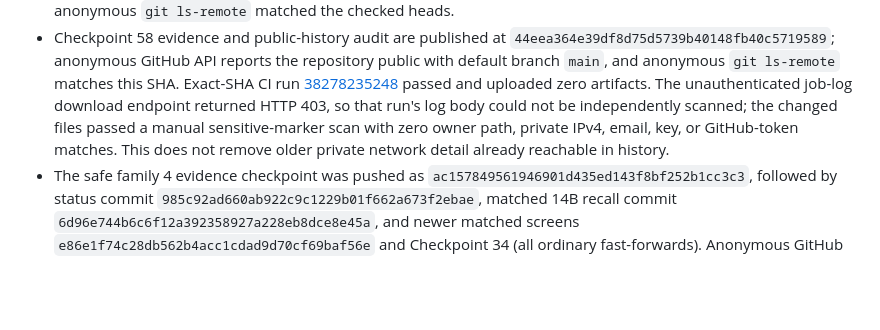
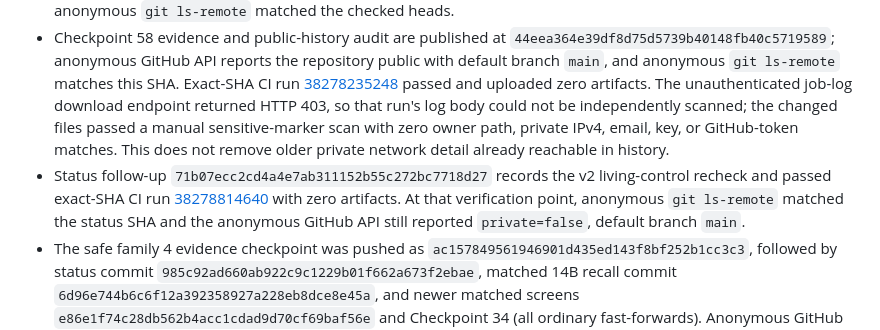
Before and after one commit to p0rkm4th/hades-v3, a Markdown page: docs/CURRENT_STATE.md, the part around the change. GitHub-like rendering; blank space fills up the shorter version.

Commit message:
Record v2 control publication verification

```diff
--- a/docs/CURRENT_STATE.md
+++ b/docs/CURRENT_STATE.md
@@ -48,6 +48,7 @@
 - Repository: [`https://github.com/p0rkm4th/hades-v3`](https://github.com/p0rkm4th/hades-v3), branch `main`.
 - Earlier campaign evidence commit `4f6fe6278f4b0169b5773f0c46748f9523dd7ab9` (Checkpoints 53–55) and status follow-up `9550372c00383d2068b6625f9f4095e5aa0b64d6` were pushed by ordinary fast-forward and passed exact-SHA Prototype CI runs [38260349362](https://github.com/p0rkm4th/hades-v3/actions/runs/38260349362) and [38260730916](https://github.com/p0rkm4th/hades-v3/actions/runs/38260730916). Both runs uploaded no artifacts; their logs had no credential-token, private IPv4, or owner-account markers. Anonymous GitHub API confirmed public visibility and anonymous `git ls-remote` matched the checked heads.
 - Checkpoint 58 evidence and public-history audit are published at `44eea364e39df8d75d5739b40148fb40c5719589`; anonymous GitHub API reports the repository public with default branch `main`, and anonymous `git ls-remote` matches this SHA. Exact-SHA CI run [38278235248](https://github.com/p0rkm4th/hades-v3/actions/runs/38278235248) passed and uploaded zero artifacts. The unauthenticated job-log download endpoint returned HTTP 403, so that run's log body could not be independently scanned; the changed files passed a manual sensitive-marker scan with zero owner path, private IPv4, email, key, or GitHub-token matches. This does not remove older private network detail already reachable in history.
+- Status follow-up `71b07ecc2cd4a4e7ab311152b55c272bc7718d27` records the v2 living-control recheck and passed exact-SHA CI run [38278814640](https://github.com/p0rkm4th/hades-v3/actions/runs/38278814640) with zero artifacts. At that verification point, anonymous `git ls-remote` matched the status SHA and the anonymous GitHub API still reported `private=false`, default branch `main`.
 - The safe family 4 evidence checkpoint was pushed as `ac157849561946901d435ed143f8bf252b1cc3c3`, followed by status commit `985c92ad660ab922c9c1229b01f662a673f2ebae`, matched 14B recall commit `6d96e744b6c6f12a392358927a228eb8dce8e45a`, and newer matched screens `e86e1f74c28db562b4acc1cdad9d70cf69baf56e` and Checkpoint 34 (all ordinary fast-forwards). Anonymous GitHub REST confirmed public visibility and `git ls-remote` matched each checked head. Current report snapshots are sanitized. A fresh full-history Gitleaks scan covered 86 commits / 703 unique blobs and found no credential patterns. Manual content checks still found a private RFC1918 address in older SSH troubleshooting text that names a homelab inference host; that address remains reachable in public Git history. Other matches were generic `/home/hermes` container paths and synthetic Git identity addresses, not the owner's home-directory path or personal email. No history was rewritten; an owner-approved remediation plan is still required before any history rewrite or claim of removal.
 - Public `main` contained the memory-correction implementation and CI fixture fix at `65f6376a083bada6e672cf0d3eba1ea912645491`; follow-on publication notes were at `56dda9d3702461380c34cab81a1fb1adf47d1ec2` when verified. Repository creation began at GitHub’s `Initial commit` `11abec1f63d3cd65aa8df3c99a8d227340138457` (README and `.gitignore`); `2d0488caddde45210a704a332329783176f45476` is the first HADES v3 harness initialization commit. Family 4 correction implementation and six-attempt evidence are recorded in Checkpoint 20.
 - The required canonical frozen filenames are absent from the workspace. The local ignored `PRD_V1.md` and `Architecture_V1.md` were read and left unchanged; the architecture identifies itself as FROZEN v1.0, while the PRD lacks an explicit version/freeze header. Source SHA-256 values were recorded in the Checkpoint 41 audit. Owner confirmation of the PRD's canonical source identity is still needed; neither file is published.
```
